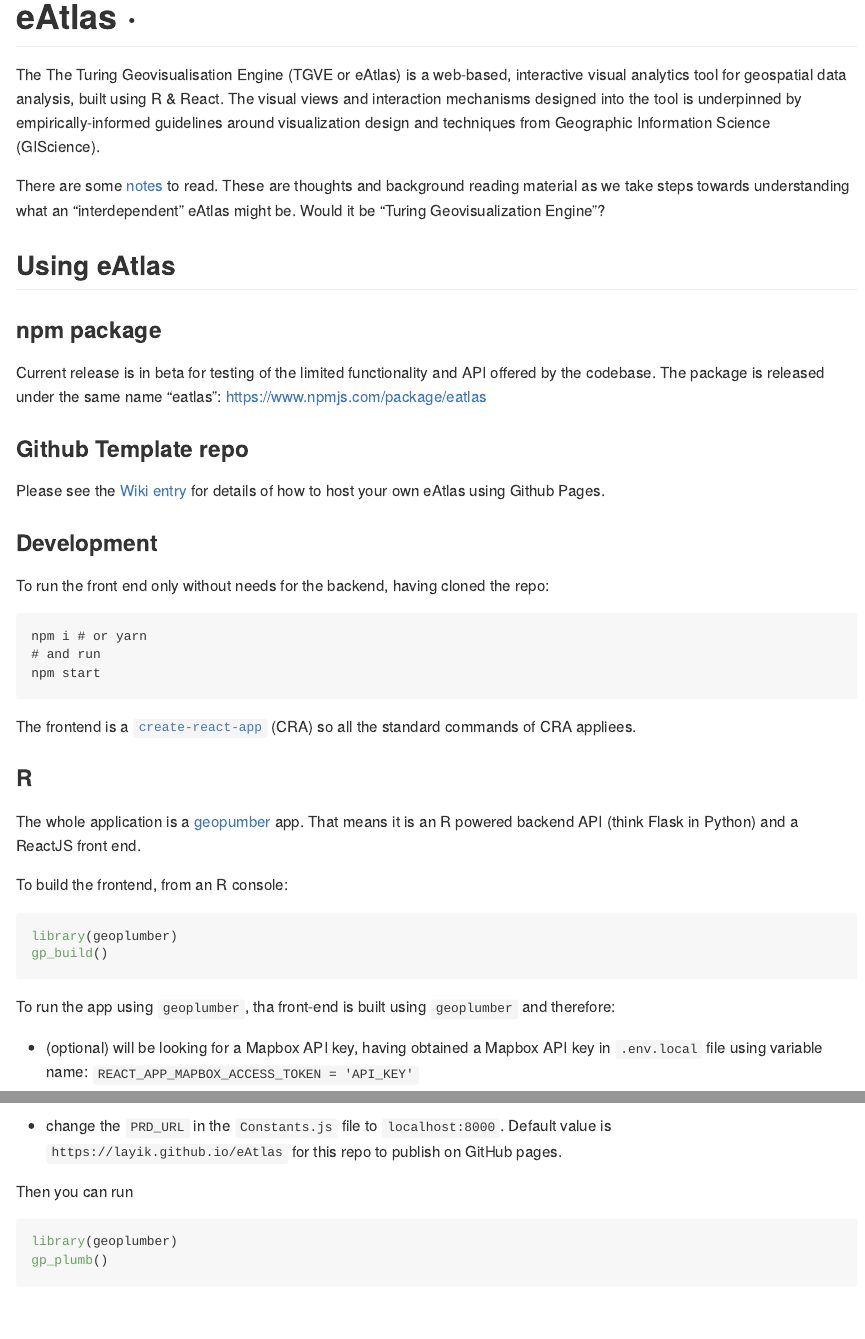
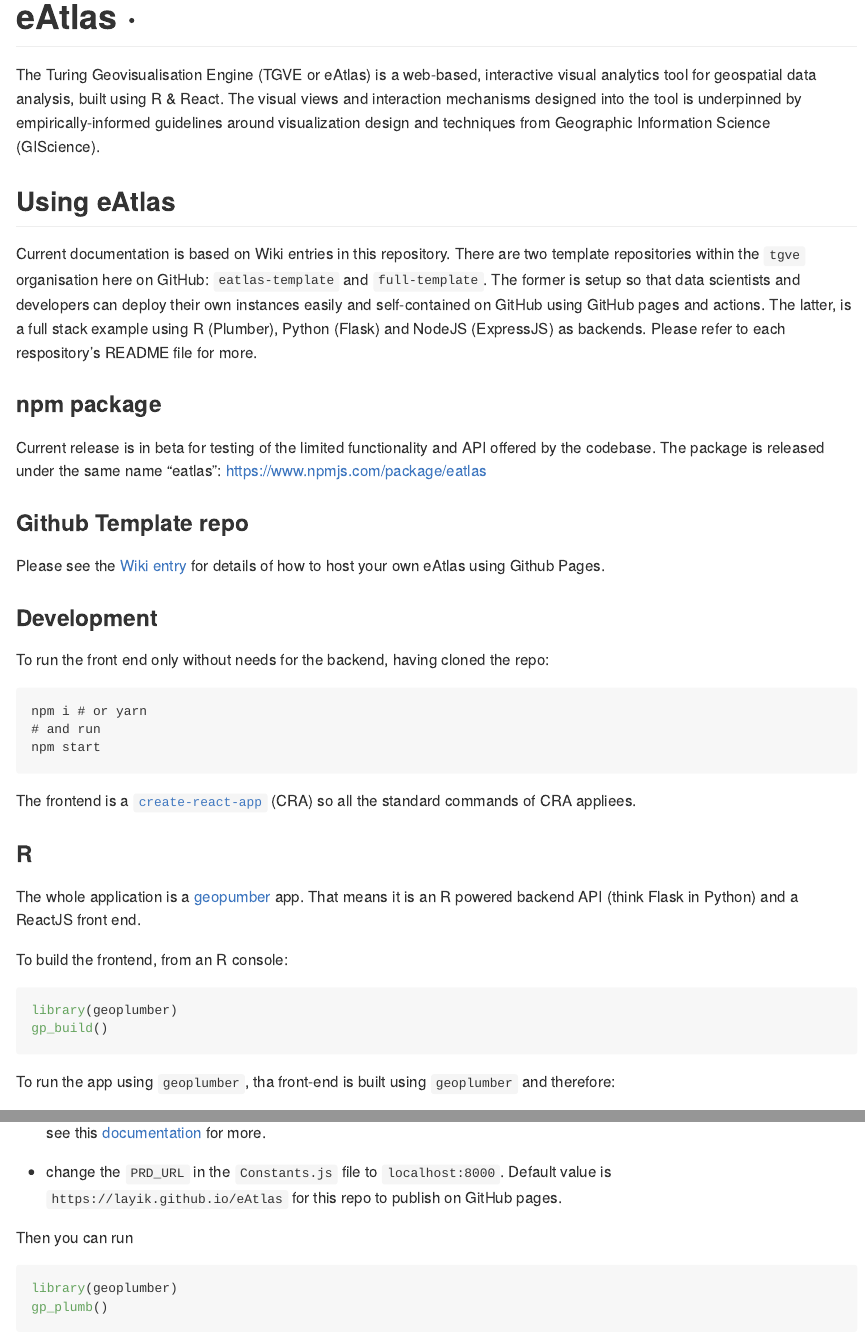
Before and after one commit to tgve/tgvejs, an R Markdown document (README.Rmd): the page in a window 1100 px wide, from its top, and a second part further down, joined at a grey line. The pictures show the output file README.md that the author committed with the source, drawn offline in the style of GitHub; badge pictures from the web are left out.

Commit message:
README + .gitignore README.html

```diff
--- a/README.Rmd
+++ b/README.Rmd
@@ -4,11 +4,10 @@
 ---
 # eAtlas &middot; [![Node CI](https://github.com/layik/eAtlas/workflows/Node%20CI/badge.svg?branch=master)](https://github.com/layik/eAtlas/actions?query=workflow%3A%22Node+CI%22) [![Publish Docker image](https://github.com/layik/eAtlas/actions/workflows/docker.yml/badge.svg)](https://github.com/layik/eAtlas/actions/workflows/docker.yml) [![npm version](https://badge.fury.io/js/eatlas.svg)](https://badge.fury.io/js/eatlas)
 
-The The Turing Geovisualisation Engine (TGVE or eAtlas) is a web-based, interactive visual analytics tool for geospatial data analysis, built using R & React. The visual views and interaction mechanisms designed into the tool is underpinned by empirically-informed guidelines around visualization design and techniques from Geographic Information Science (GIScience).
-
-There are some [notes](https://github.com/layik/eAtlas/blob/master/notes/project_planning.md) to read. These are thoughts and background reading material as we take steps towards understanding what an "interdependent" eAtlas might be. Would it be "Turing Geovisualization Engine"?
+The Turing Geovisualisation Engine (TGVE or eAtlas) is a web-based, interactive visual analytics tool for geospatial data analysis, built using R & React. The visual views and interaction mechanisms designed into the tool is underpinned by empirically-informed guidelines around visualization design and techniques from Geographic Information Science (GIScience).
 
 ## Using eAtlas
+Current documentation is based on Wiki entries in this repository. There are two template repositories within the `tgve` organisation here on GitHub: `eatlas-template` and `full-template`. The former is setup so that data scientists and developers can deploy their own instances easily and self-contained on GitHub using GitHub pages and actions. The latter, is a full stack example using R (Plumber), Python (Flask) and NodeJS (ExpressJS) as backends. Please refer to each respository's README file for more.
 
 ### npm package
 Current release is in beta for testing of the limited functionality and API offered by the codebase. The package is released under the same name "eatlas": https://www.npmjs.com/package/eatlas
@@ -38,7 +37,7 @@
 
 To run the app using `geoplumber`, tha front-end is built using `geoplumber` and therefore:
 
-* (optional) will be looking for a Mapbox API key, having obtained a Mapbox API key in `.env.local` file using variable name: `REACT_APP_MAPBOX_ACCESS_TOKEN = 'API_KEY'`
+* (optional) TGVE will be looking for a Mapbox API key, having obtained a Mapbox API key in `.env.local` file using variable name: `REACT_APP_MAPBOX_ACCESS_TOKEN = 'API_KEY'`. This is based on `react-map-gl` dependency, please see this [documentation](https://github.com/visgl/react-map-gl/blob/master/docs/get-started/mapbox-tokens.md) for more.
 
 * change the `PRD_URL` in the `Constants.js` file to `localhost:8000`. Default value is `https://layik.github.io/eAtlas` for this repo to publish on GitHub pages.
 
```
Also changed, not shown: README.md, README.Rmd (2 more changed lines), 1 other file.
